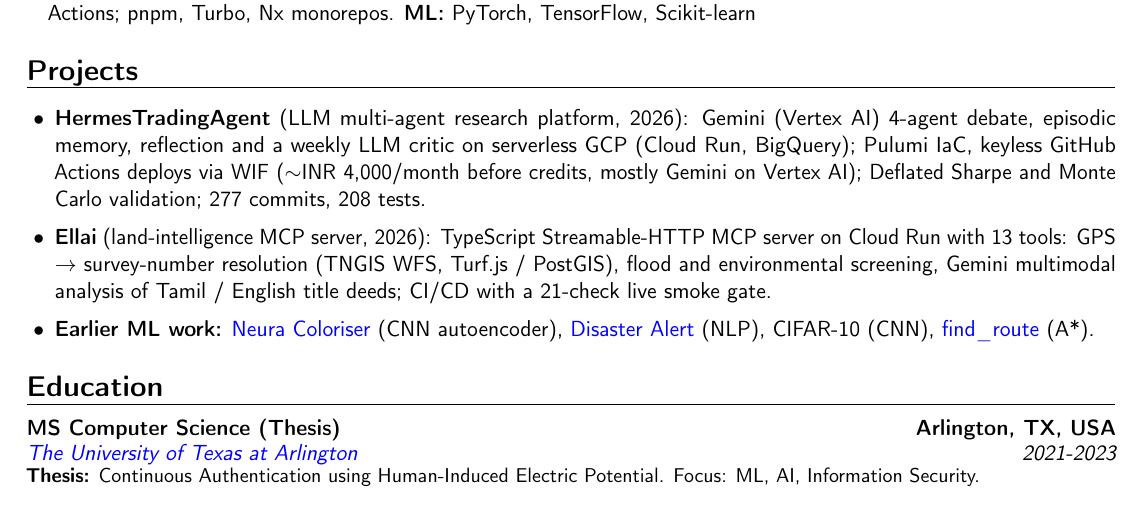
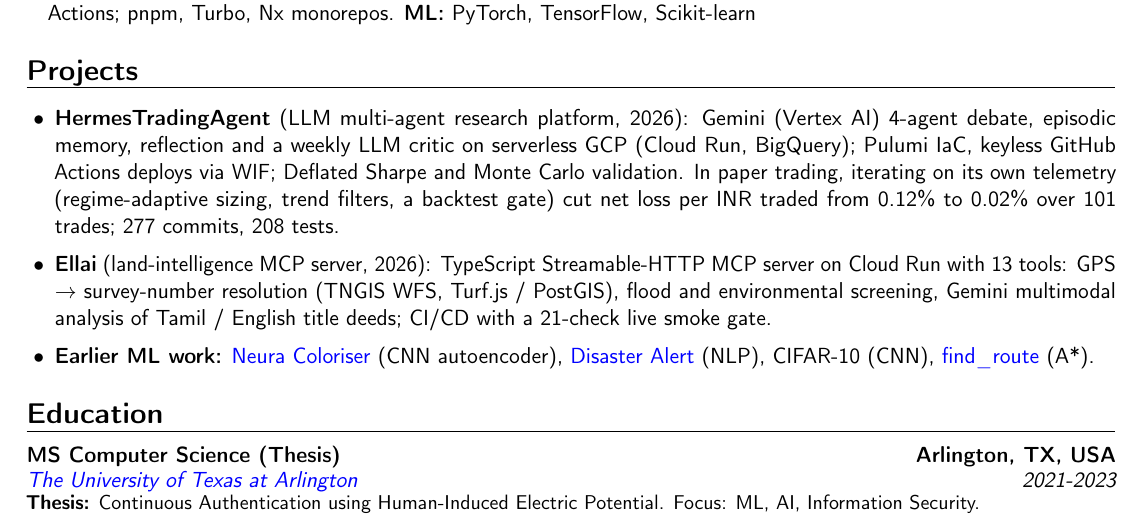
Before and after one commit to VighneshS/blog, a LaTeX CV (resume/Vighnesh_Sivaraman_Resume.tex): part of page 2 of 2, cut so that both start at the same text. Compiled offline with pdfLaTeX.

Commit message:
Sync resume: Hermes paper-trading iteration result
Co-Authored-By: Claude Opus 5.5 <noreply@anthropic.com>

```diff
--- a/resume/Vighnesh_Sivaraman_Resume.tex
+++ b/resume/Vighnesh_Sivaraman_Resume.tex
@@ -98,7 +98,7 @@
 \section{Projects}
 {\begin{itemize}[label=\textbullet, leftmargin=0.5cm, itemsep=1pt]
 % TODO: link to the repo once it is public, e.g. \href{https://github.com/VighneshS/HermesTradingAgent}{...}
-\item \textbf{HermesTradingAgent} (LLM multi-agent research platform, 2026): Gemini (Vertex AI) 4-agent debate, episodic memory, reflection and a weekly LLM critic on serverless GCP (Cloud Run, BigQuery); Pulumi IaC, keyless GitHub Actions deploys via WIF ($\sim$INR 4,000/month before credits, mostly Gemini on Vertex AI); Deflated Sharpe and Monte Carlo validation; 277 commits, 208 tests.
+\item \textbf{HermesTradingAgent} (LLM multi-agent research platform, 2026): Gemini (Vertex AI) 4-agent debate, episodic memory, reflection and a weekly LLM critic on serverless GCP (Cloud Run, BigQuery); Pulumi IaC, keyless GitHub Actions deploys via WIF; Deflated Sharpe and Monte Carlo validation. In paper trading, iterating on its own telemetry (regime-adaptive sizing, trend filters, a backtest gate) cut net loss per INR traded from 0.12\% to 0.02\% over 101 trades; 277 commits, 208 tests.
 % TODO: link to the repo once the phone number is removed and auth is added
 \item \textbf{Ellai} (land-intelligence MCP server, 2026): TypeScript Streamable-HTTP MCP server on Cloud Run with 13 tools: GPS $\rightarrow$ survey-number resolution (TNGIS WFS, Turf.js / PostGIS), flood and environmental screening, Gemini multimodal analysis of Tamil / English title deeds; CI/CD with a 21-check live smoke gate.
 \item \textbf{Earlier ML work:} \textcolor{blue}{\href{https://github.com/VighneshS/neura_colorizer}{Neura Coloriser}} (CNN autoencoder), \textcolor{blue}{\href{https://vighnesh-studies.blogspot.com/2021/05/disaster-alert-system.html}{Disaster Alert}} (NLP), CIFAR-10 (CNN), \textcolor{blue}{\href{https://github.com/VighneshS/find_route}{find\_route}} (A*).
```
